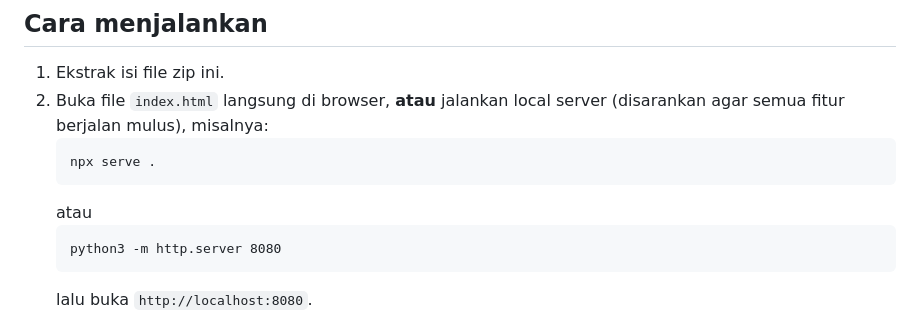
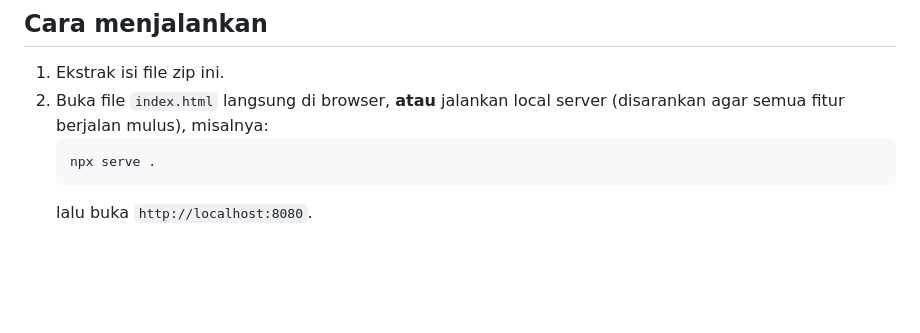
Before and after one commit to arsenio-19/TASKIFYYYY, a Markdown page: README.md, the part around the change. GitHub-like rendering; blank space fills up the shorter version.

Commit message:
Simplify local server instructions in README
Removed alternative local server instructions from README.

````diff
--- a/README.md
+++ b/README.md
@@ -8,10 +8,6 @@ Aplikasi to-do list bertema **Taskify**, dibangun dengan HTML, **Tailwind CSS**,
 2. Buka file `index.html` langsung di browser, **atau** jalankan local server (disarankan agar semua fitur berjalan mulus), misalnya:
    ```
    npx serve .
-   ```
-   atau
-   ```
-   python3 -m http.server 8080
    ```
    lalu buka `http://localhost:8080`.
 
````
